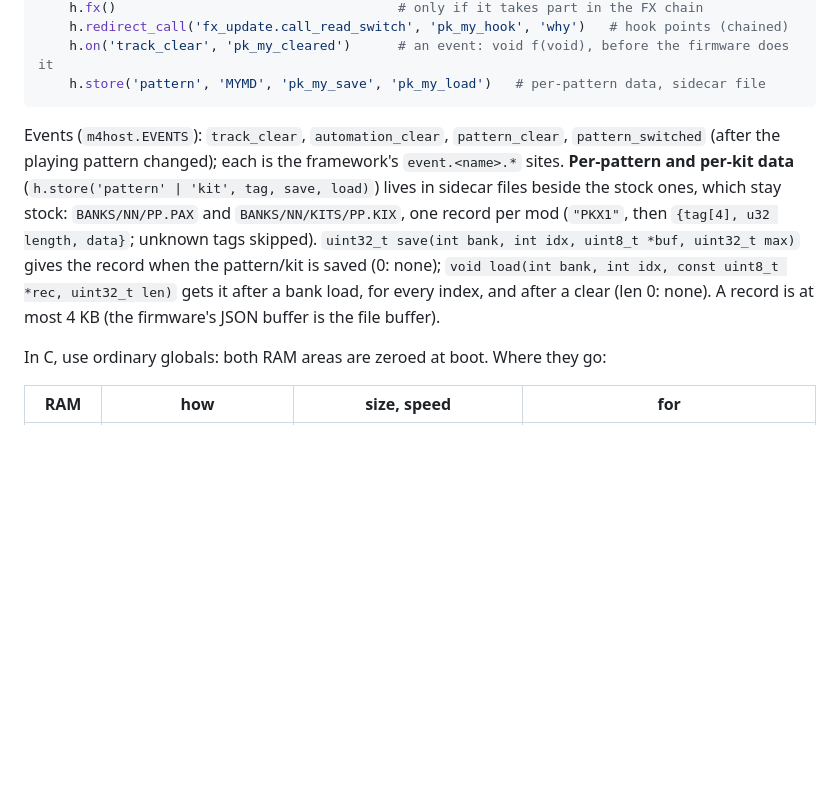
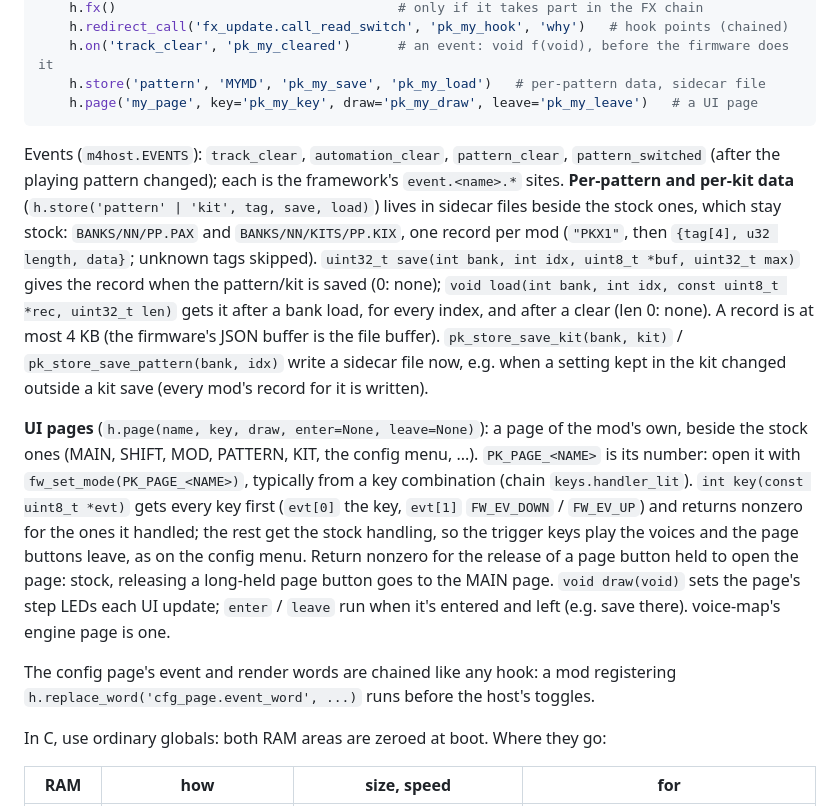
Before and after one commit to kiteless/perkons-re, a Markdown page: docs/writing-mods.md, the part around one of its changes. Drawn GitHub-style; blank space fills up the shorter version.

````diff
--- a/docs/writing-mods.md
+++ b/docs/writing-mods.md
@@ -126,6 +126,7 @@ def apply(p, arg=None):
     h.redirect_call('fx_update.call_read_switch', 'pk_my_hook', 'why')   # hook points (chained)
     h.on('track_clear', 'pk_my_cleared')      # an event: void f(void), before the firmware does it
     h.store('pattern', 'MYMD', 'pk_my_save', 'pk_my_load')   # per-pattern data, sidecar file
+    h.page('my_page', key='pk_my_key', draw='pk_my_draw', leave='pk_my_leave')   # a UI page
 ```
 
 Events (`m4host.EVENTS`): `track_clear`, `automation_clear`, `pattern_clear`,
@@ -137,7 +138,23 @@ u32 length, data}`; unknown tags skipped). `uint32_t save(int bank, int idx, uin
 uint32_t max)` gives the record when the pattern/kit is saved (0: none); `void load(int
 bank, int idx, const uint8_t *rec, uint32_t len)` gets it after a bank load, for every
 index, and after a clear (len 0: none). A record is at most 4 KB (the firmware's JSON
-buffer is the file buffer).
+buffer is the file buffer). `pk_store_save_kit(bank, kit)` / `pk_store_save_pattern(bank,
+idx)` write a sidecar file now, e.g. when a setting kept in the kit changed outside a kit
+save (every mod's record for it is written).
+
+**UI pages** (`h.page(name, key, draw, enter=None, leave=None)`): a page of the mod's own,
+beside the stock ones (MAIN, SHIFT, MOD, PATTERN, KIT, the config menu, ...).
+`PK_PAGE_<NAME>` is its number: open it with `fw_set_mode(PK_PAGE_<NAME>)`, typically
+from a key combination (chain `keys.handler_lit`). `int key(const uint8_t *evt)` gets
+every key first (`evt[0]` the key, `evt[1]` `FW_EV_DOWN` / `FW_EV_UP`) and returns nonzero
+for the ones it handled; the rest get the stock handling, so the trigger keys play the
+voices and the page buttons leave, as on the config menu. Return nonzero for the release
+of a page button held to open the page: stock, releasing a long-held page button goes
+to the MAIN page. `void draw(void)` sets the page's step LEDs each UI update; `enter` /
+`leave` run when it's entered and left (e.g. save there). voice-map's engine page is one.
+
+The config page's event and render words are chained like any hook: a mod registering
+`h.replace_word('cfg_page.event_word', ...)` runs before the host's toggles.
 
 In C, use ordinary globals: both RAM areas are zeroed at boot. Where they go:
 
````
Also changed, not shown: other parts of docs/writing-mods.md (+26 -11 lines), CLAUDE.md (+8 -5 lines).
